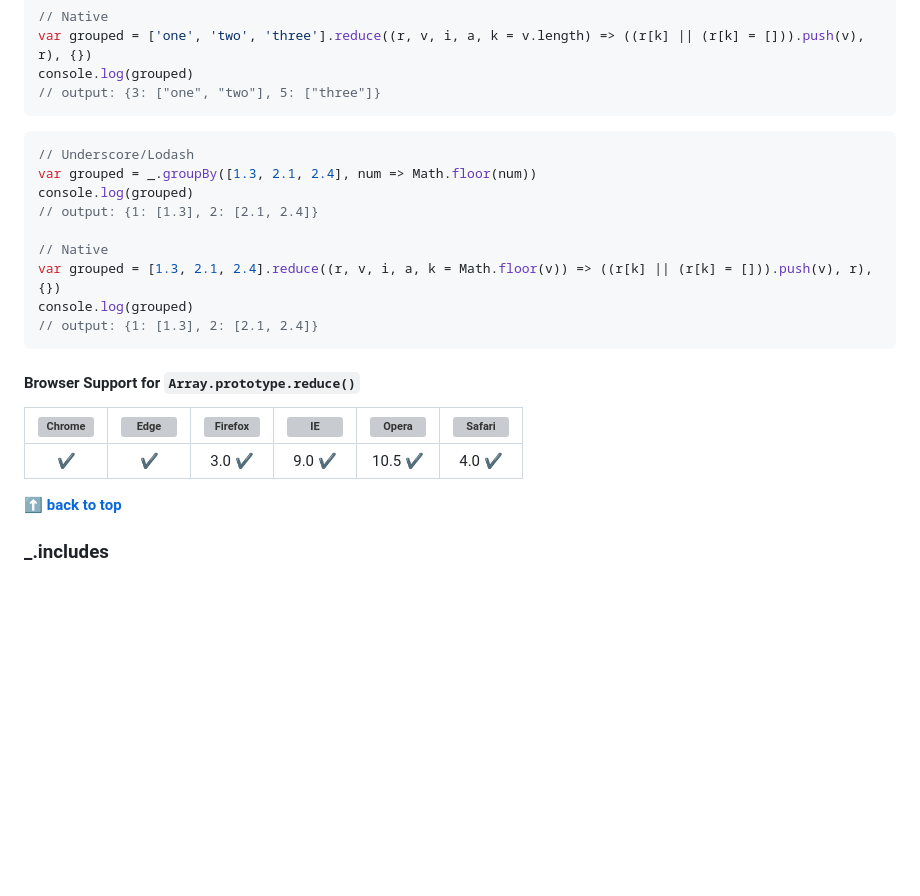
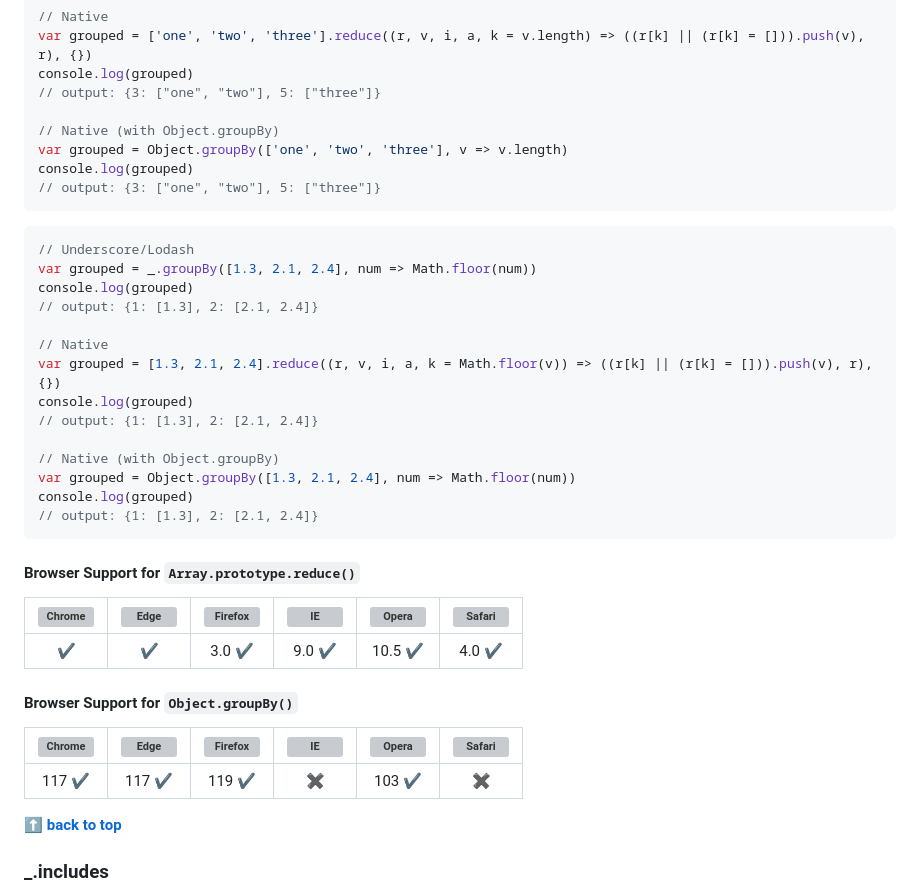
Before and after one commit to you-dont-need/You-Dont-Need-Lodash-Underscore, a Markdown page: README.md, the part around the change. Drawn GitHub-style; blank space fills up the shorter version; grey boxes are pictures that could not be loaded.

Commit message:
Add Object.groupBy() to Collection _.groupBy
* MDN Web Docs: https://developer.mozilla.org/en-US/docs/Web/JavaScript/Reference/Global_Objects/Object/groupBy#browser_compatibility

* Can I use: https://caniuse.com/mdn-javascript_builtins_object_groupby

````diff
--- a/README.md
+++ b/README.md
@@ -1323,6 +1323,11 @@ Group items by key.
   var grouped = ['one', 'two', 'three'].reduce((r, v, i, a, k = v.length) => ((r[k] || (r[k] = [])).push(v), r), {})
   console.log(grouped)
   // output: {3: ["one", "two"], 5: ["three"]}
+
+  // Native (with Object.groupBy)
+  var grouped = Object.groupBy(['one', 'two', 'three'], v => v.length)
+  console.log(grouped)
+  // output: {3: ["one", "two"], 5: ["three"]}
   ```
 
   ```js
@@ -1335,6 +1340,11 @@ Group items by key.
   var grouped = [1.3, 2.1, 2.4].reduce((r, v, i, a, k = Math.floor(v)) => ((r[k] || (r[k] = [])).push(v), r), {})
   console.log(grouped)
   // output: {1: [1.3], 2: [2.1, 2.4]}
+
+  // Native (with Object.groupBy)
+  var grouped = Object.groupBy([1.3, 2.1, 2.4], num => Math.floor(num))
+  console.log(grouped)
+  // output: {1: [1.3], 2: [2.1, 2.4]}
   ```
 
 #### Browser Support for `Array.prototype.reduce()`
@@ -1342,6 +1352,12 @@ Group items by key.
 ![Chrome][chrome-image] | ![Edge][edge-image] | ![Firefox][firefox-image] | ![IE][ie-image] | ![Opera][opera-image] | ![Safari][safari-image]
 :-: | :-: | :-: | :-: | :-: | :-: |
   ✔  | ✔  | 3.0 ✔ |  9.0 ✔  |  10.5 ✔ |  4.0 ✔ |
+
+#### Browser Support for `Object.groupBy()`
+
+![Chrome][chrome-image] | ![Edge][edge-image] | ![Firefox][firefox-image] | ![IE][ie-image] | ![Opera][opera-image] | ![Safari][safari-image]
+:-: | :-: | :-: | :-: | :-: | :-: |
+  117 ✔  | 117 ✔  | 119 ✔ |  ✖  |  103 ✔ |  ✖  |
 
 **[⬆ back to top](#quick-links)**
 
````
